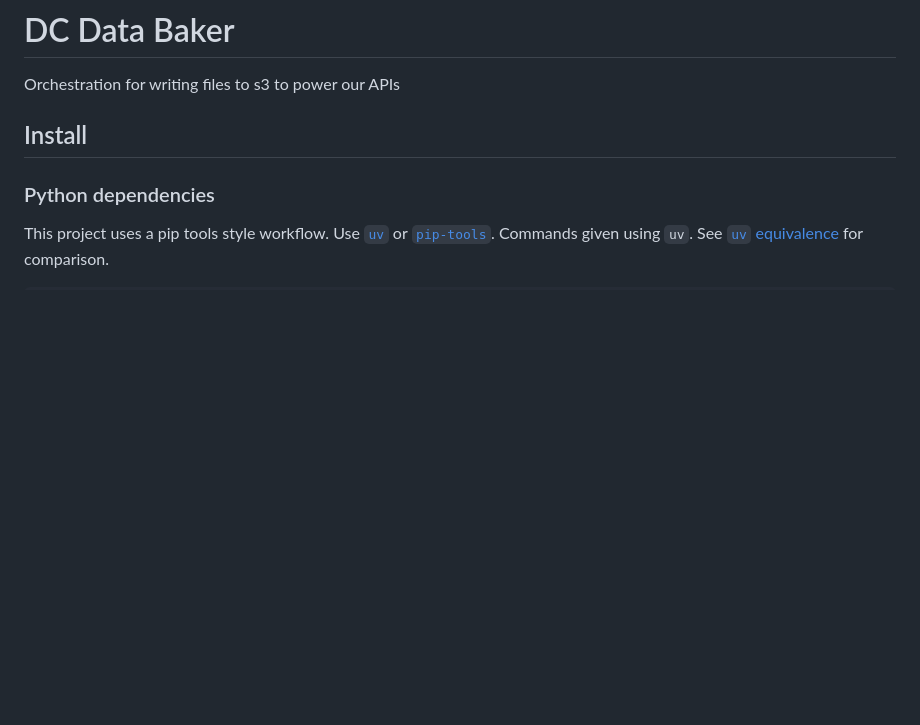
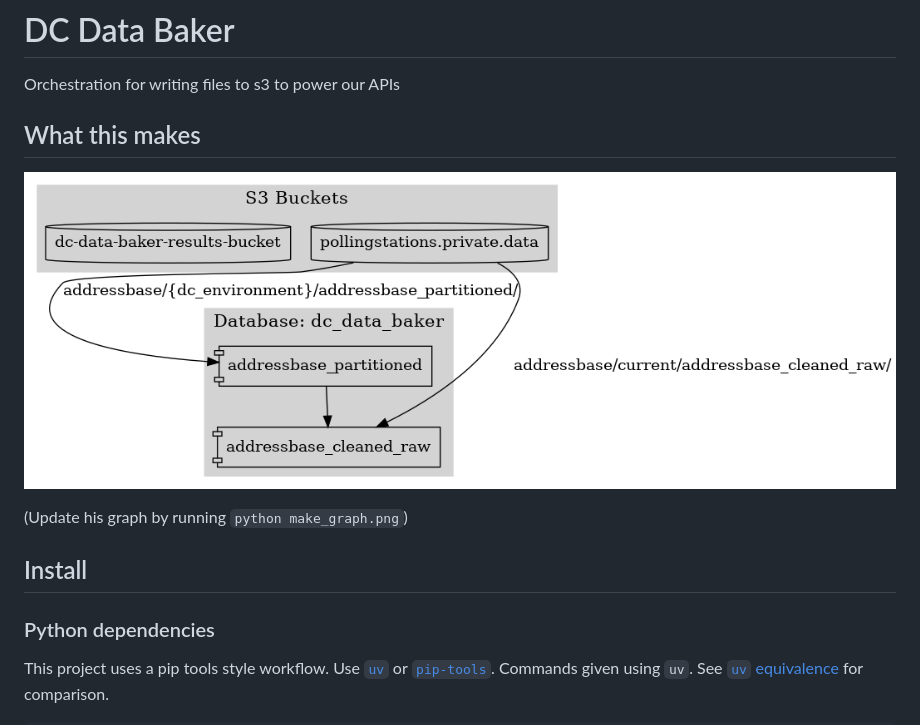
Before and after one commit to DemocracyClub/dc-data-baker, a Markdown page: README.md, the part around the change. GitHub-like rendering; pictures changed too: databaker.png (added); blank space fills up the shorter version.

Commit message:
MVP graph of what this project does

```diff
--- a/README.md
+++ b/README.md
@@ -4,6 +4,11 @@
 
 Orchestration for writing files to s3 to power our APIs
 
+## What this makes
+
+![](databaker.png)
+
+(Update his graph by running `python make_graph.png`)
 
 ## Install
 
```
Also changed, not shown: 3 other files.
